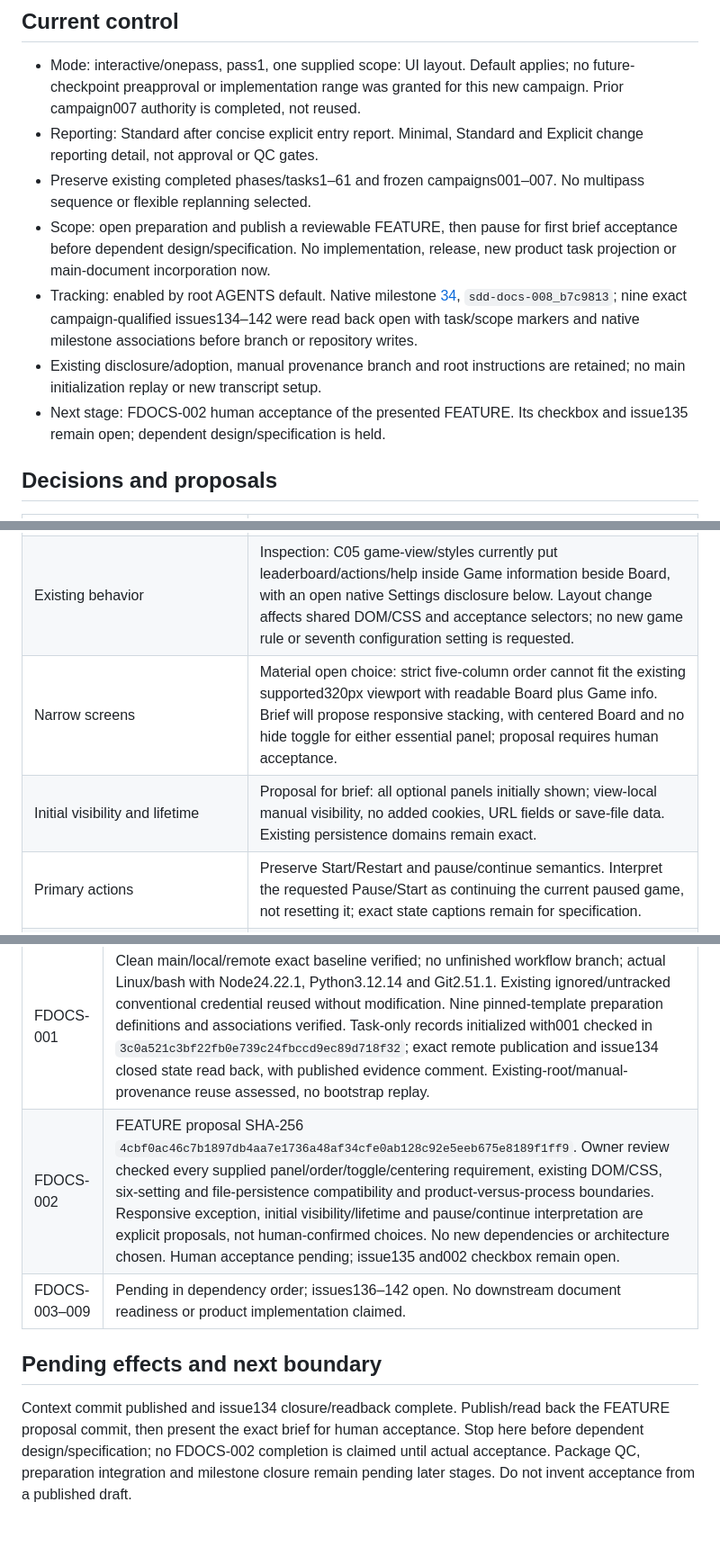
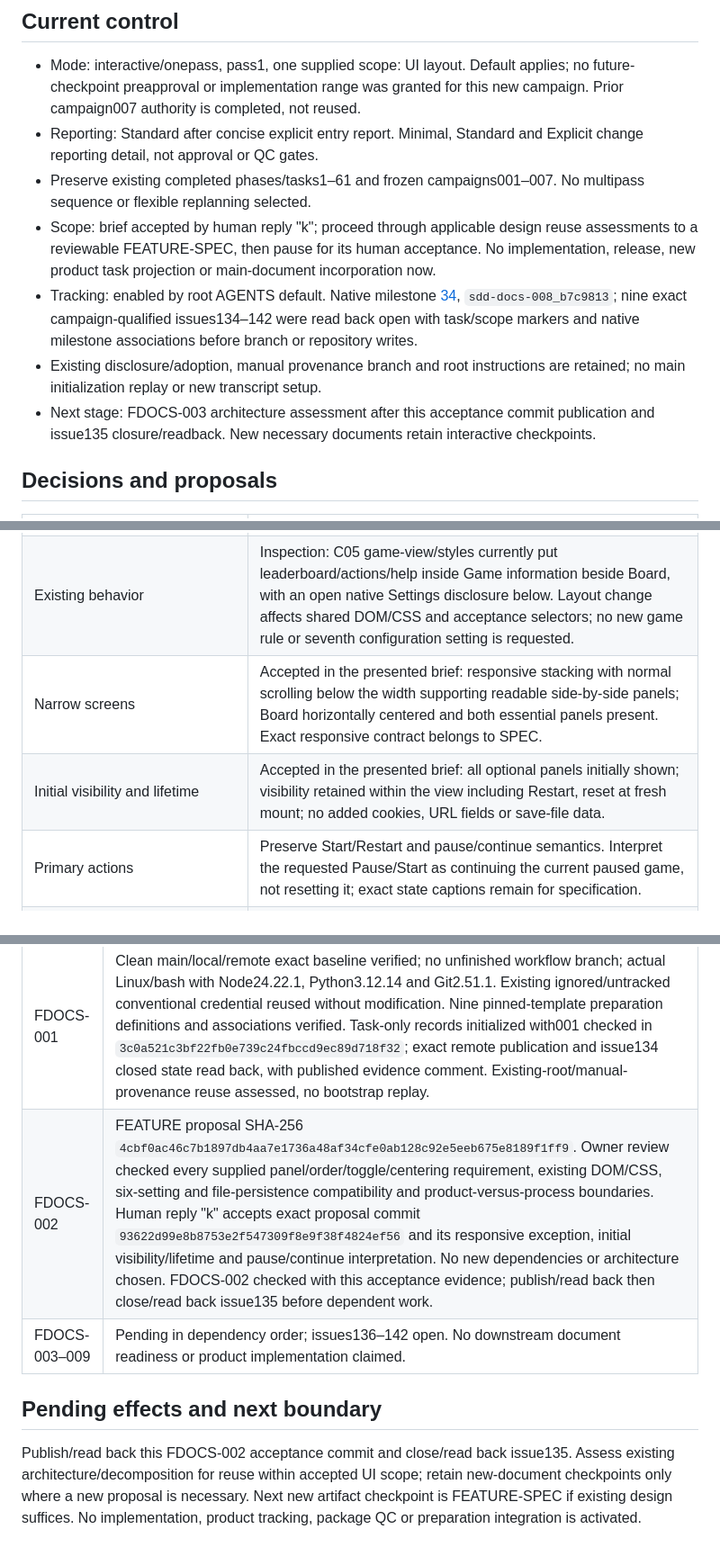
Before and after one commit to pchemguy/SDD-Manager-Demo-Tetris-ChatGPT-Featured-V2, a Markdown page: docs/dev/FEATURE_PREPARATION.md, 3 parts joined by grey strips. Shown at 90% size. Drawn GitHub-style.

Commit message:
docs: accept UI layout feature brief

```diff
--- a/docs/dev/FEATURE_PREPARATION.md
+++ b/docs/dev/FEATURE_PREPARATION.md
@@ -17,10 +17,10 @@ Open a feature campaign to implement "UI layout" capability. Arrange panels left
 - Mode: interactive/onepass, pass1, one supplied scope: UI layout. Default applies; no future-checkpoint preapproval or implementation range was granted for this new campaign. Prior campaign007 authority is completed, not reused.
 - Reporting: Standard after concise explicit entry report. Minimal, Standard and Explicit change reporting detail, not approval or QC gates.
 - Preserve existing completed phases/tasks1–61 and frozen campaigns001–007. No multipass sequence or flexible replanning selected.
-- Scope: open preparation and publish a reviewable FEATURE, then pause for first brief acceptance before dependent design/specification. No implementation, release, new product task projection or main-document incorporation now.
+- Scope: brief accepted by human reply "k"; proceed through applicable design reuse assessments to a reviewable FEATURE-SPEC, then pause for its human acceptance. No implementation, release, new product task projection or main-document incorporation now.
 - Tracking: enabled by root AGENTS default. Native milestone [34](https://github.com/pchemguy/SDD-Manager-Demo-Tetris-ChatGPT-Featured-V2/milestone/34), `sdd-docs-008_b7c9813`; nine exact campaign-qualified issues134–142 were read back open with task/scope markers and native milestone associations before branch or repository writes.
 - Existing disclosure/adoption, manual provenance branch and root instructions are retained; no main initialization replay or new transcript setup.
-- Next stage: FDOCS-002 human acceptance of the presented FEATURE. Its checkbox and issue135 remain open; dependent design/specification is held.
+- Next stage: FDOCS-003 architecture assessment after this acceptance commit publication and issue135 closure/readback. New necessary documents retain interactive checkpoints.
 
 ## Decisions and proposals
 
@@ -28,8 +28,8 @@ Open a feature campaign to implement "UI layout" capability. Arrange panels left
 | --- | --- |
 | Five-panel order, centered Board, always-available Board and Game info/controls, three independent toggles above primary actions | Supplied human requirements. |
 | Existing behavior | Inspection: C05 game-view/styles currently put leaderboard/actions/help inside Game information beside Board, with an open native Settings disclosure below. Layout change affects shared DOM/CSS and acceptance selectors; no new game rule or seventh configuration setting is requested. |
-| Narrow screens | Material open choice: strict five-column order cannot fit the existing supported320px viewport with readable Board plus Game info. Brief will propose responsive stacking, with centered Board and no hide toggle for either essential panel; proposal requires human acceptance. |
-| Initial visibility and lifetime | Proposal for brief: all optional panels initially shown; view-local manual visibility, no added cookies, URL fields or save-file data. Existing persistence domains remain exact. |
+| Narrow screens | Accepted in the presented brief: responsive stacking with normal scrolling below the width supporting readable side-by-side panels; Board horizontally centered and both essential panels present. Exact responsive contract belongs to SPEC. |
+| Initial visibility and lifetime | Accepted in the presented brief: all optional panels initially shown; visibility retained within the view including Restart, reset at fresh mount; no added cookies, URL fields or save-file data. |
 | Primary actions | Preserve Start/Restart and pause/continue semantics. Interpret the requested Pause/Start as continuing the current paused game, not resetting it; exact state captions remain for specification. |
 | Layout mechanism | Deferred until accepted intent: evaluate balanced side regions/CSS grid against other techniques; no algorithm or new dependency selected in this brief stage. |
 
@@ -38,9 +38,9 @@ Open a feature campaign to implement "UI layout" capability. Arrange panels left
 | Stage | Evidence and state |
 | --- | --- |
 | FDOCS-001 | Clean main/local/remote exact baseline verified; no unfinished workflow branch; actual Linux/bash with Node24.22.1, Python3.12.14 and Git2.51.1. Existing ignored/untracked conventional credential reused without modification. Nine pinned-template preparation definitions and associations verified. Task-only records initialized with001 checked in `3c0a521c3bf22fb0e739c24fbccd9ec89d718f32`; exact remote publication and issue134 closed state read back, with published evidence comment. Existing-root/manual-provenance reuse assessed, no bootstrap replay. |
-| FDOCS-002 | FEATURE proposal SHA-256 `4cbf0ac46c7b1897db4aa7e1736a48af34cfe0ab128c92e5eeb675e8189f1ff9`. Owner review checked every supplied panel/order/toggle/centering requirement, existing DOM/CSS, six-setting and file-persistence compatibility and product-versus-process boundaries. Responsive exception, initial visibility/lifetime and pause/continue interpretation are explicit proposals, not human-confirmed choices. No new dependencies or architecture chosen. Human acceptance pending; issue135 and002 checkbox remain open. |
+| FDOCS-002 | FEATURE proposal SHA-256 `4cbf0ac46c7b1897db4aa7e1736a48af34cfe0ab128c92e5eeb675e8189f1ff9`. Owner review checked every supplied panel/order/toggle/centering requirement, existing DOM/CSS, six-setting and file-persistence compatibility and product-versus-process boundaries. Human reply "k" accepts exact proposal commit `93622d99e8b8753e2f547309f8e9f38f4824ef56` and its responsive exception, initial visibility/lifetime and pause/continue interpretation. No new dependencies or architecture chosen. FDOCS-002 checked with this acceptance evidence; publish/read back then close/read back issue135 before dependent work. |
 | FDOCS-003–009 | Pending in dependency order; issues136–142 open. No downstream document readiness or product implementation claimed. |
 
 ## Pending effects and next boundary
 
-Context commit published and issue134 closure/readback complete. Publish/read back the FEATURE proposal commit, then present the exact brief for human acceptance. Stop here before dependent design/specification; no FDOCS-002 completion is claimed until actual acceptance. Package QC, preparation integration and milestone closure remain pending later stages. Do not invent acceptance from a published draft.
+Publish/read back this FDOCS-002 acceptance commit and close/read back issue135. Assess existing architecture/decomposition for reuse within accepted UI scope; retain new-document checkpoints only where a new proposal is necessary. Next new artifact checkpoint is FEATURE-SPEC if existing design suffices. No implementation, product tracking, package QC or preparation integration is activated.
```
Also changed, not shown: other parts of docs/dev/FEATURE_PREPARATION.md (+1 -1 lines), docs/dev/FEATURE_DOCS_TASKS.md (+1 -1 lines).
